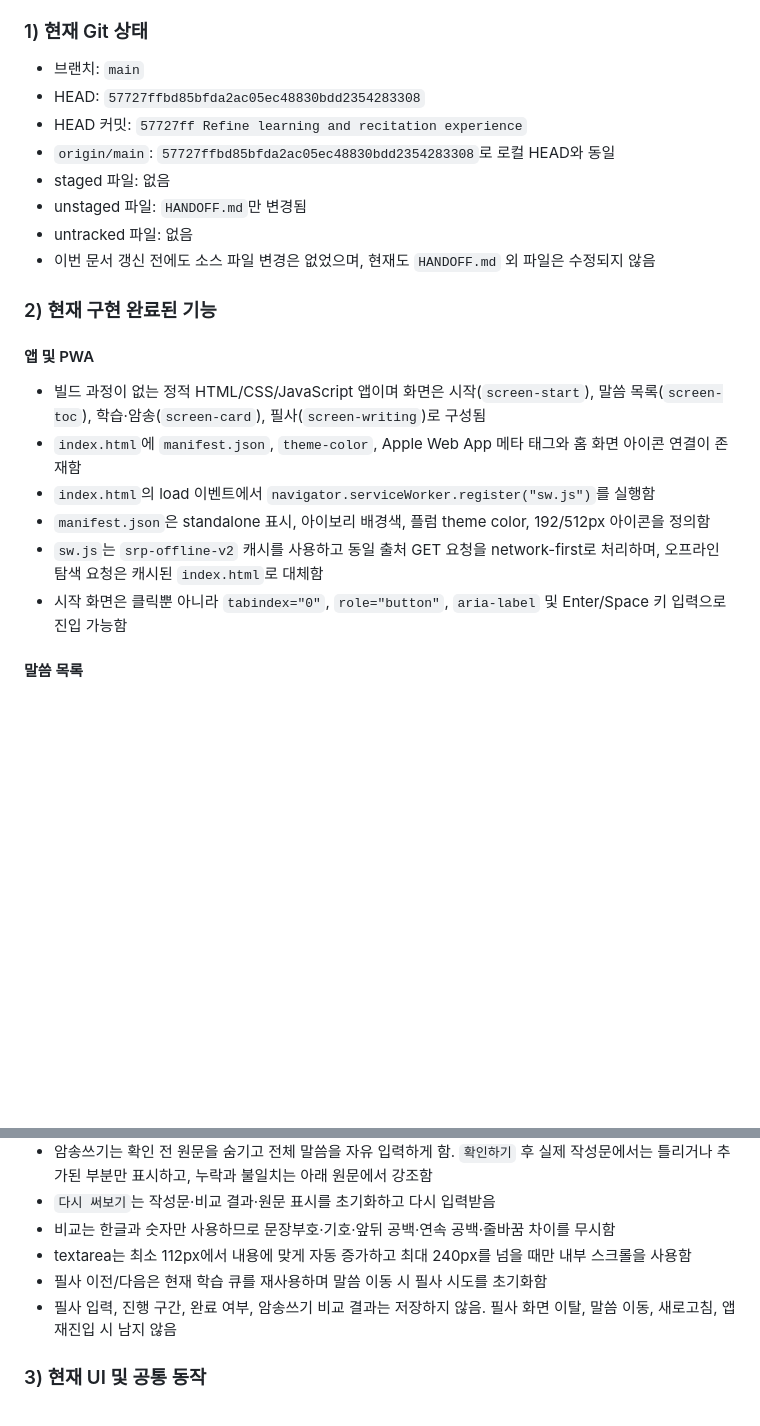
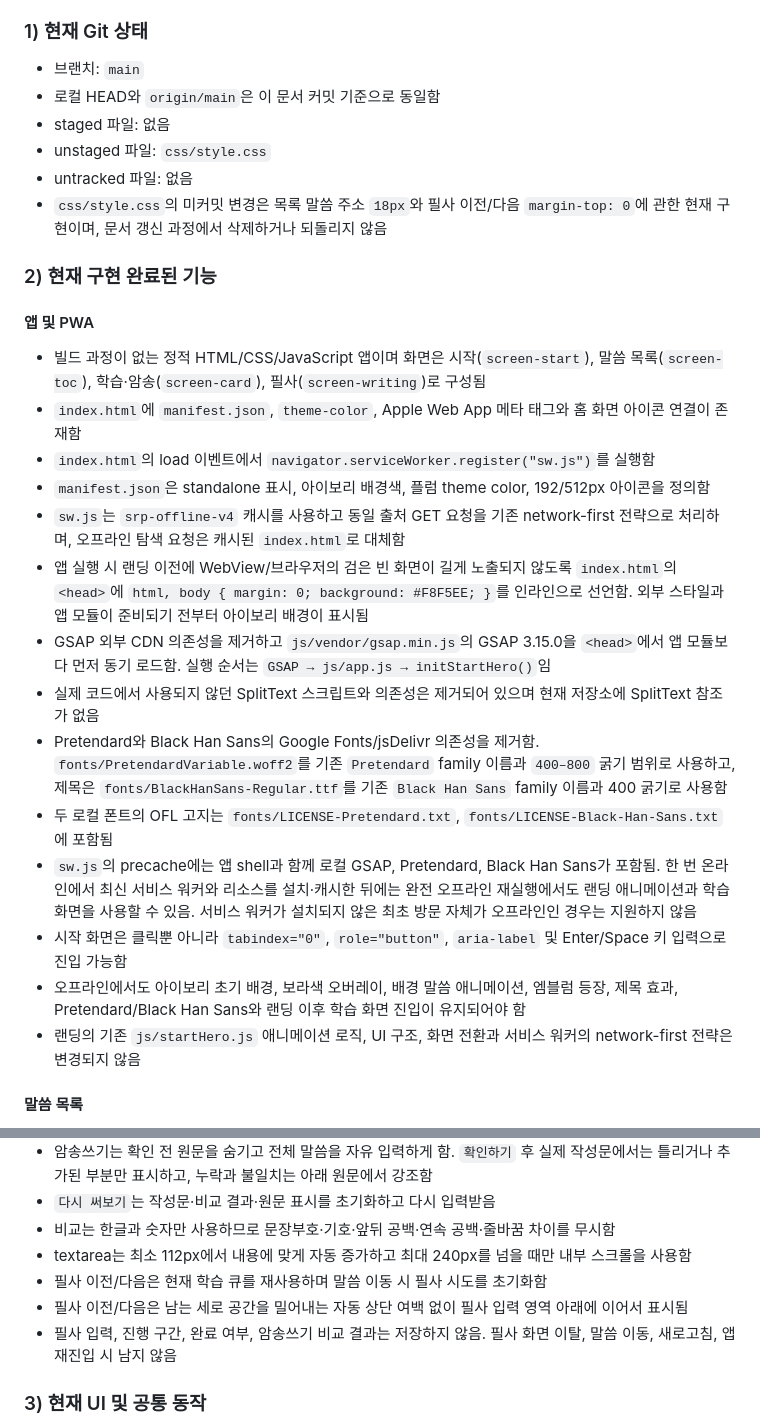
Before and after one commit to tnwlsmomo9-coder/recitation-flashcard, a Markdown page: HANDOFF.md, 2 parts joined by grey strips. Rendered like a GitHub page; blank space fills up the shorter version.

Commit message:
Update HANDOFF to current app state

```diff
--- a/HANDOFF.md
+++ b/HANDOFF.md
@@ -5,13 +5,11 @@
 ### 1) 현재 Git 상태
 
 - 브랜치: `main`
-- HEAD: `57727ffbd85bfda2ac05ec48830bdd2354283308`
-- HEAD 커밋: `57727ff Refine learning and recitation experience`
-- `origin/main`: `57727ffbd85bfda2ac05ec48830bdd2354283308`로 로컬 HEAD와 동일
+- 로컬 HEAD와 `origin/main`은 이 문서 커밋 기준으로 동일함
 - staged 파일: 없음
-- unstaged 파일: `HANDOFF.md`만 변경됨
+- unstaged 파일: `css/style.css`
 - untracked 파일: 없음
-- 이번 문서 갱신 전에도 소스 파일 변경은 없었으며, 현재도 `HANDOFF.md` 외 파일은 수정되지 않음
+- `css/style.css`의 미커밋 변경은 목록 말씀 주소 `18px`와 필사 이전/다음 `margin-top: 0`에 관한 현재 구현이며, 문서 갱신 과정에서 삭제하거나 되돌리지 않음
 
 ### 2) 현재 구현 완료된 기능
 
@@ -21,8 +19,16 @@
 - `index.html`에 `manifest.json`, `theme-color`, Apple Web App 메타 태그와 홈 화면 아이콘 연결이 존재함
 - `index.html`의 load 이벤트에서 `navigator.serviceWorker.register("sw.js")`를 실행함
 - `manifest.json`은 standalone 표시, 아이보리 배경색, 플럼 theme color, 192/512px 아이콘을 정의함
-- `sw.js`는 `srp-offline-v2` 캐시를 사용하고 동일 출처 GET 요청을 network-first로 처리하며, 오프라인 탐색 요청은 캐시된 `index.html`로 대체함
+- `sw.js`는 `srp-offline-v4` 캐시를 사용하고 동일 출처 GET 요청을 기존 network-first 전략으로 처리하며, 오프라인 탐색 요청은 캐시된 `index.html`로 대체함
+- 앱 실행 시 랜딩 이전에 WebView/브라우저의 검은 빈 화면이 길게 노출되지 않도록 `index.html`의 `<head>`에 `html, body { margin: 0; background: #F8F5EE; }`를 인라인으로 선언함. 외부 스타일과 앱 모듈이 준비되기 전부터 아이보리 배경이 표시됨
+- GSAP 외부 CDN 의존성을 제거하고 `js/vendor/gsap.min.js`의 GSAP 3.15.0을 `<head>`에서 앱 모듈보다 먼저 동기 로드함. 실행 순서는 `GSAP → js/app.js → initStartHero()`임
+- 실제 코드에서 사용되지 않던 SplitText 스크립트와 의존성은 제거되어 있으며 현재 저장소에 SplitText 참조가 없음
+- Pretendard와 Black Han Sans의 Google Fonts/jsDelivr 의존성을 제거함. `fonts/PretendardVariable.woff2`를 기존 `Pretendard` family 이름과 `400–800` 굵기 범위로 사용하고, 제목은 `fonts/BlackHanSans-Regular.ttf`를 기존 `Black Han Sans` family 이름과 400 굵기로 사용함
+- 두 로컬 폰트의 OFL 고지는 `fonts/LICENSE-Pretendard.txt`, `fonts/LICENSE-Black-Han-Sans.txt`에 포함됨
+- `sw.js`의 precache에는 앱 shell과 함께 로컬 GSAP, Pretendard, Black Han Sans가 포함됨. 한 번 온라인에서 최신 서비스 워커와 리소스를 설치·캐시한 뒤에는 완전 오프라인 재실행에서도 랜딩 애니메이션과 학습 화면을 사용할 수 있음. 서비스 워커가 설치되지 않은 최초 방문 자체가 오프라인인 경우는 지원하지 않음
 - 시작 화면은 클릭뿐 아니라 `tabindex="0"`, `role="button"`, `aria-label` 및 Enter/Space 키 입력으로 진입 가능함
+- 오프라인에서도 아이보리 초기 배경, 보라색 오버레이, 배경 말씀 애니메이션, 엠블럼 등장, 제목 효과, Pretendard/Black Han Sans와 랜딩 이후 학습 화면 진입이 유지되어야 함
+- 랜딩의 기존 `js/startHero.js` 애니메이션 로직, UI 구조, 화면 전환과 서비스 워커의 network-first 전략은 변경되지 않음
 
 #### 말씀 목록
 
@@ -78,6 +88,7 @@
 - 비교는 한글과 숫자만 사용하므로 문장부호·기호·앞뒤 공백·연속 공백·줄바꿈 차이를 무시함
 - textarea는 최소 112px에서 내용에 맞게 자동 증가하고 최대 240px를 넘을 때만 내부 스크롤을 사용함
 - 필사 이전/다음은 현재 학습 큐를 재사용하며 말씀 이동 시 필사 시도를 초기화함
+- 필사 이전/다음은 남는 세로 공간을 밀어내는 자동 상단 여백 없이 필사 입력 영역 아래에 이어서 표시됨
 - 필사 입력, 진행 구간, 완료 여부, 암송쓰기 비교 결과는 저장하지 않음. 필사 화면 이탈, 말씀 이동, 새로고침, 앱 재진입 시 남지 않음
 
 ### 3) 현재 UI 및 공통 동작
```
Also changed, not shown: other parts of HANDOFF.md (+16 -1 lines).
